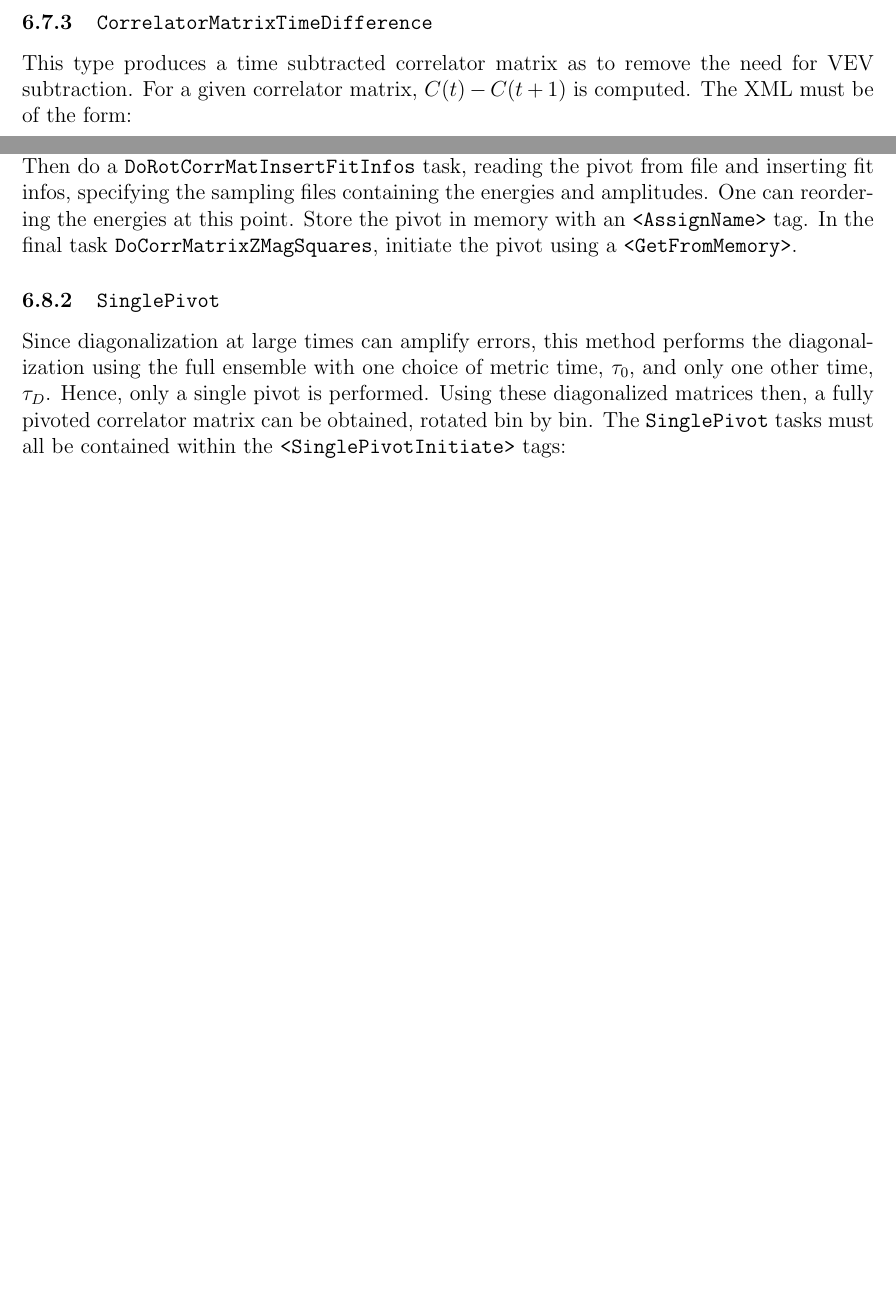
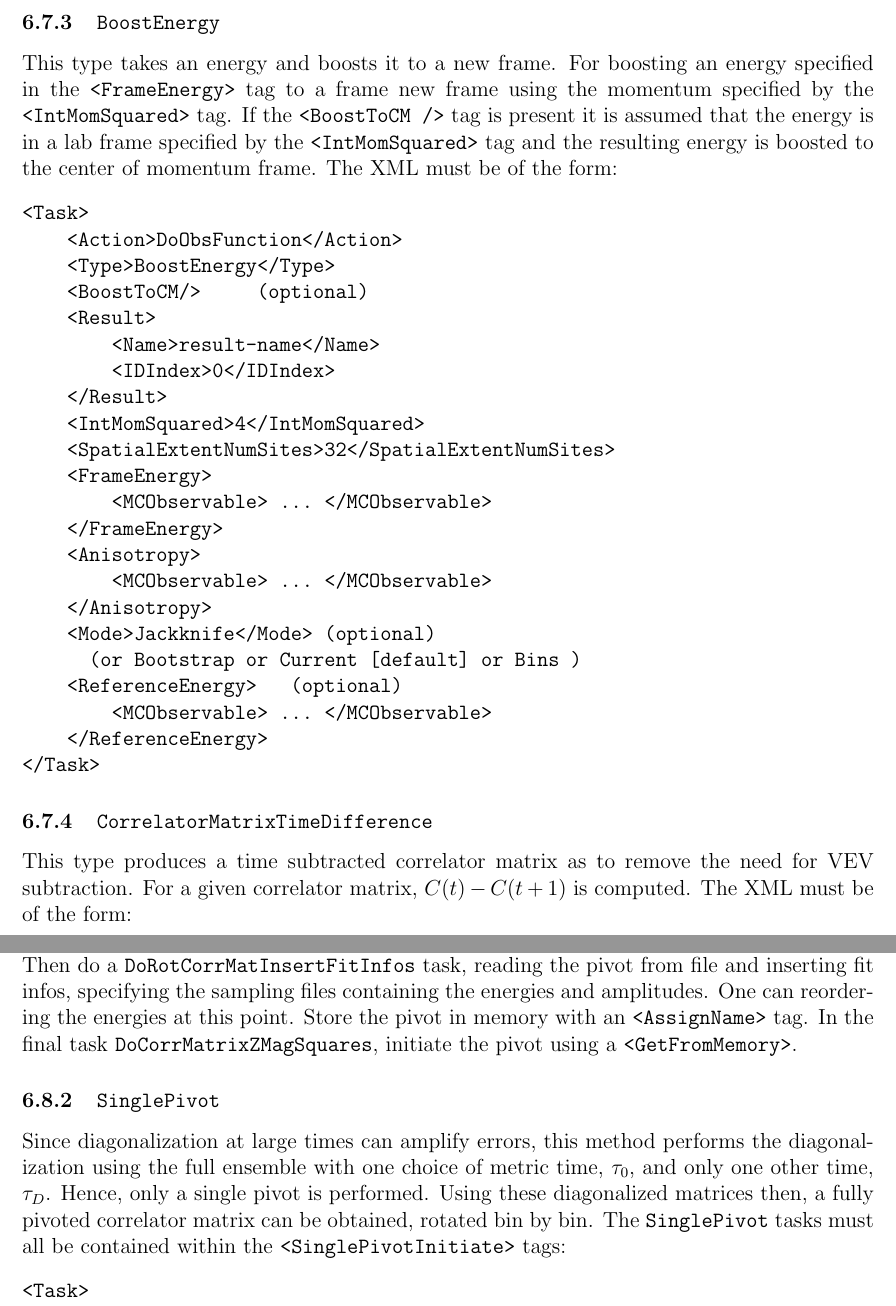
Before and after one commit to andrewhanlon/sigmond, a LaTeX paper (doc/sigmond_user_guide.tex): two parts of pages 38 and 40 of 44 before the commit and two parts of pages 38 and 41 of 45 after it, joined at a grey line, cut at the place of the change, the shorter picture padded with empty space. Compiled offline with pdfLaTeX.

Commit message:
small changes to header files, boosts added to user guide

```diff
--- a/doc/sigmond_user_guide.tex
+++ b/doc/sigmond_user_guide.tex
@@ -1794,6 +1794,39 @@ The XML must be of the form:
         ...
     <Mode>Jackknife</Mode>       (optional)
       (or Bootstrap or Current [default] or Bins)
+</Task>
+\end{verbatim}
+\subsubsection{\vb{BoostEnergy}}
+This type takes an energy and boosts it to a new frame.
+For boosting an energy specified in the \vb{<FrameEnergy>} tag
+to a frame new frame using the momentum specified by the
+\vb{<IntMomSquared>} tag. If the \vb{<BoostToCM />} tag is present
+it is assumed that the energy is in a lab frame specified by the
+\vb{<IntMomSquared>} tag and the resulting energy is boosted to the
+center of momentum frame.
+The XML must be of the form:
+\begin{verbatim}
+<Task>
+    <Action>DoObsFunction</Action>
+    <Type>BoostEnergy</Type>
+    <BoostToCM/>     (optional)
+    <Result>
+        <Name>result-name</Name>
+        <IDIndex>0</IDIndex>
+    </Result>
+    <IntMomSquared>4</IntMomSquared>
+    <SpatialExtentNumSites>32</SpatialExtentNumSites>
+    <FrameEnergy>
+        <MCObservable> ... </MCObservable>
+    </FrameEnergy>
+    <Anisotropy>
+        <MCObservable> ... </MCObservable>
+    </Anisotropy>
+    <Mode>Jackknife</Mode> (optional)
+      (or Bootstrap or Current [default] or Bins )
+    <ReferenceEnergy>   (optional)
+        <MCObservable> ... </MCObservable>
+    </ReferenceEnergy>
 </Task>
 \end{verbatim}
 \subsubsection{\vb{CorrelatorMatrixTimeDifference}}
```
Also changed, not shown: doc/sigmond_user_guide.tex (2 more changed lines), 6 other files.
